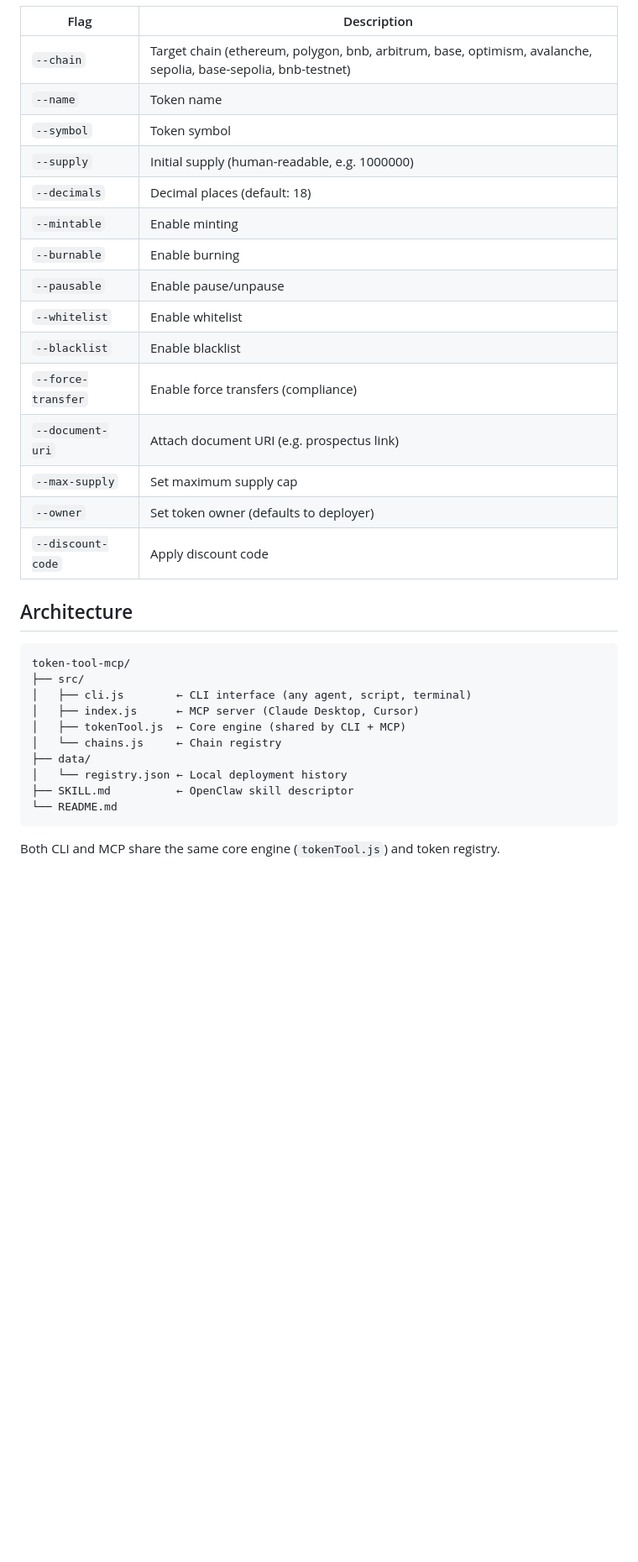
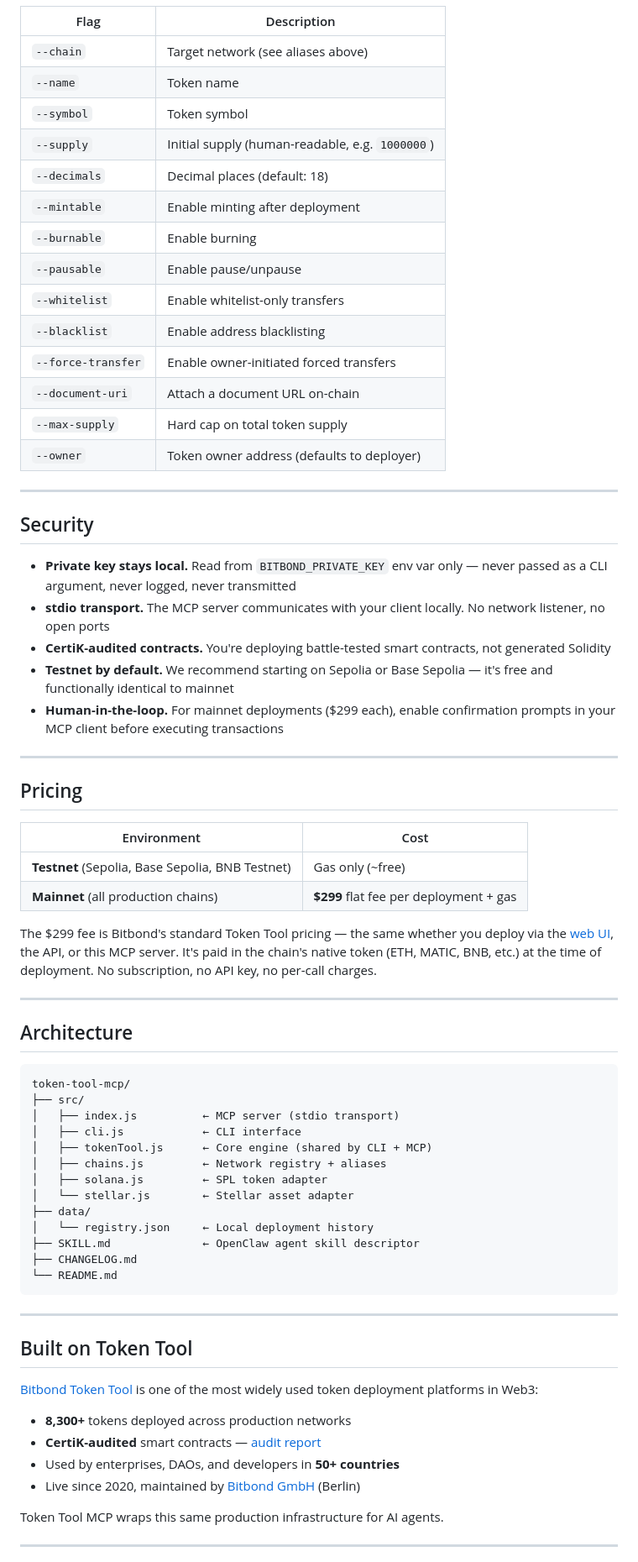
Before and after one commit to bitbond/token-tool-mcp, a Markdown page: README.md, the part around one of its changes. Shown at 84% size. Drawn GitHub-style; blank space fills up the shorter version.

````diff
--- a/README.md
+++ b/README.md
@@ -107,35 +209,74 @@ BITBOND_PRIVATE_KEY=0x... node /path/to/token-tool-mcp/src/cli.js deploy \
 
 | Flag | Description |
 |------|-------------|
-| `--chain` | Target chain (ethereum, polygon, bnb, arbitrum, base, optimism, avalanche, sepolia, base-sepolia, bnb-testnet) |
+| `--chain` | Target network (see aliases above) |
 | `--name` | Token name |
 | `--symbol` | Token symbol |
-| `--supply` | Initial supply (human-readable, e.g. 1000000) |
+| `--supply` | Initial supply (human-readable, e.g. `1000000`) |
 | `--decimals` | Decimal places (default: 18) |
-| `--mintable` | Enable minting |
+| `--mintable` | Enable minting after deployment |
 | `--burnable` | Enable burning |
 | `--pausable` | Enable pause/unpause |
-| `--whitelist` | Enable whitelist |
-| `--blacklist` | Enable blacklist |
-| `--force-transfer` | Enable force transfers (compliance) |
-| `--document-uri` | Attach document URI (e.g. prospectus link) |
-| `--max-supply` | Set maximum supply cap |
-| `--owner` | Set token owner (defaults to deployer) |
-| `--discount-code` | Apply discount code |
+| `--whitelist` | Enable whitelist-only transfers |
+| `--blacklist` | Enable address blacklisting |
+| `--force-transfer` | Enable owner-initiated forced transfers |
+| `--document-uri` | Attach a document URL on-chain |
+| `--max-supply` | Hard cap on total token supply |
+| `--owner` | Token owner address (defaults to deployer) |
+
+---
+
+## Security
+
+- **Private key stays local.** Read from `BITBOND_PRIVATE_KEY` env var only — never passed as a CLI argument, never logged, never transmitted
+- **stdio transport.** The MCP server communicates with your client locally. No network listener, no open ports
+- **CertiK-audited contracts.** You're deploying battle-tested smart contracts, not generated Solidity
+- **Testnet by default.** We recommend starting on Sepolia or Base Sepolia — it's free and functionally identical to mainnet
+- **Human-in-the-loop.** For mainnet deployments ($299 each), enable confirmation prompts in your MCP client before executing transactions
+
+---
+
+## Pricing
+
+| Environment | Cost |
+|-------------|------|
+| **Testnet** (Sepolia, Base Sepolia, BNB Testnet) | Gas only (~free) |
+| **Mainnet** (all production chains) | **$299** flat fee per deployment + gas |
+
+The $299 fee is Bitbond's standard Token Tool pricing — the same whether you deploy via the [web UI](https://tokentool.bitbond.com), the API, or this MCP server. It's paid in the chain's native token (ETH, MATIC, BNB, etc.) at the time of deployment. No subscription, no API key, no per-call charges.
+
+---
 
 ## Architecture
 
 ```
 token-tool-mcp/
 ├── src/
-│   ├── cli.js        ← CLI interface (any agent, script, terminal)
-│   ├── index.js      ← MCP server (Claude Desktop, Cursor)
-│   ├── tokenTool.js  ← Core engine (shared by CLI + MCP)
-│   └── chains.js     ← Chain registry
+│   ├── index.js          ← MCP server (stdio transport)
+│   ├── cli.js            ← CLI interface
+│   ├── tokenTool.js      ← Core engine (shared by CLI + MCP)
+│   ├── chains.js         ← Network registry + aliases
+│   ├── solana.js         ← SPL token adapter
+│   └── stellar.js        ← Stellar asset adapter
 ├── data/
-│   └── registry.json ← Local deployment history
-├── SKILL.md          ← OpenClaw skill descriptor
+│   └── registry.json     ← Local deployment history
+├── SKILL.md              ← OpenClaw agent skill descriptor
+├── CHANGELOG.md
 └── README.md
 ```
 
-Both CLI and MCP share the same core engine (`tokenTool.js`) and token registry.
+---
+
+## Built on Token Tool
+
+[Bitbond Token Tool](https://tokentool.bitbond.com) is one of the most widely used token deployment platforms in Web3:
+
+- **8,300+** tokens deployed across production networks
+- **CertiK-audited** smart contracts — [audit report](https://tokentool.bitbond.com)
+- Used by enterprises, DAOs, and developers in **50+ countries**
+- Live since 2020, maintained by [Bitbond GmbH](https://bitbond.com) (Berlin)
+
+Token Tool MCP wraps this same production infrastructure for AI agents.
+
+---
+
````
Also changed, not shown: other parts of README.md (+188 -73 lines).
